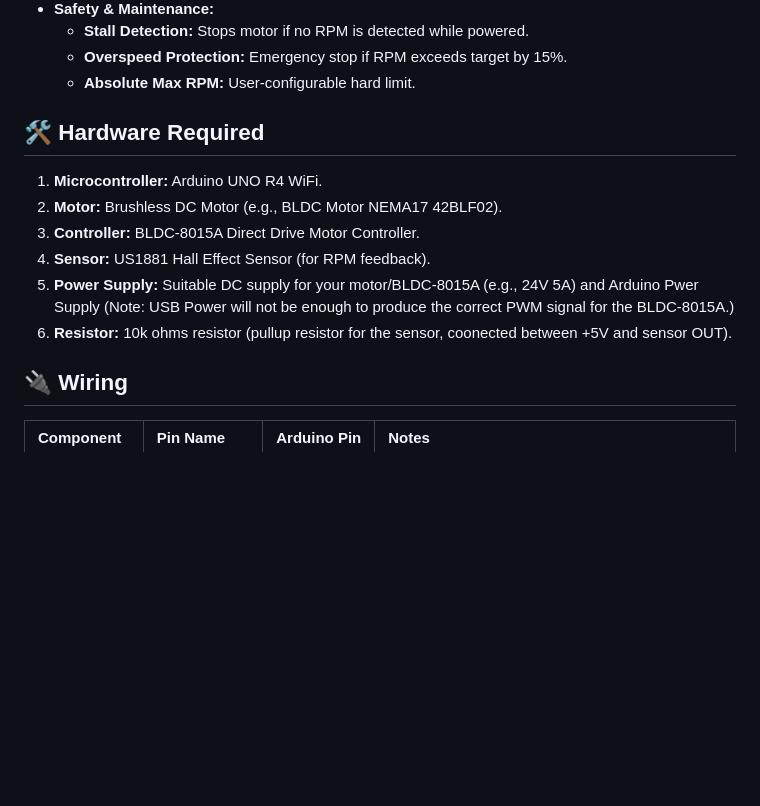
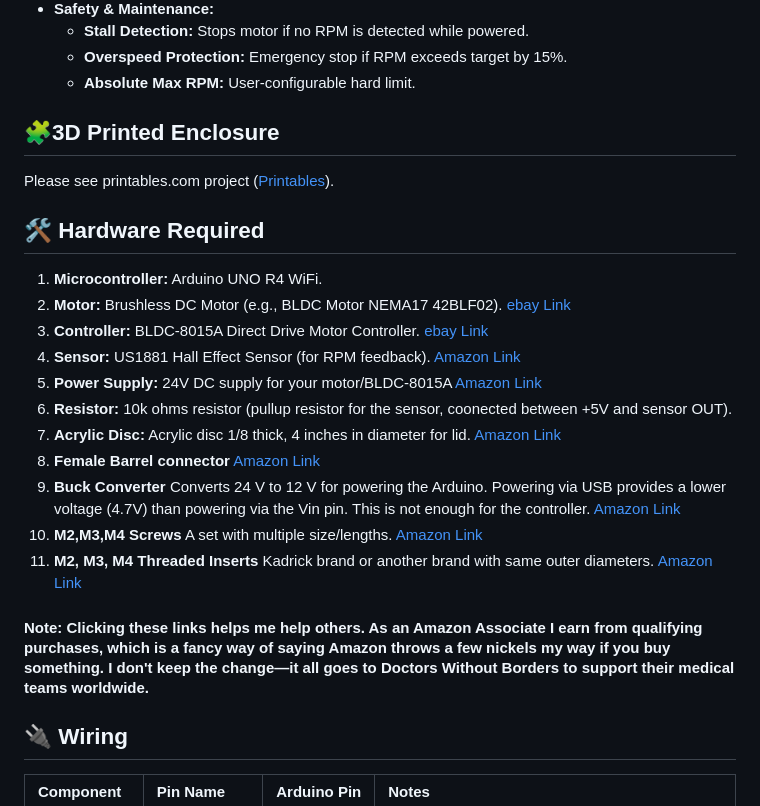
Before and after one commit to zwitterion/SpinCoaterController, a Markdown page: README.md, the part around the change. Rendered like a GitHub page; blank space fills up the shorter version.

```diff
--- a/README.md
+++ b/README.md
@@ -28,16 +28,26 @@ A complete, production-quality firmware for a DIY Spin Coater based on the **Ard
     *   **Overspeed Protection:** Emergency stop if RPM exceeds target by 15%.
     *   **Absolute Max RPM:** User-configurable hard limit.
 
+
+## 🧩3D Printed Enclosure
+
+Please see printables.com  project ([Printables](https://www.printables.com/model/1666277-spin-coater)).
+
 ## 🛠️ Hardware Required
 
 1.  **Microcontroller:** Arduino UNO R4 WiFi.
-2.  **Motor:** Brushless DC Motor (e.g., BLDC Motor NEMA17 42BLF02).
-3.  **Controller:** BLDC-8015A Direct Drive Motor Controller.
-4.  **Sensor:** US1881 Hall Effect Sensor (for RPM feedback).
-5.  **Power Supply:** Suitable DC supply for your motor/BLDC-8015A (e.g., 24V 5A) and Arduino Pwer Supply (Note: USB Power will not be enough to produce the correct PWM signal for the BLDC-8015A.)
+2.  **Motor:** Brushless DC Motor (e.g., BLDC Motor NEMA17 42BLF02). [ebay Link](https://www.ebay.com/itm/305752707379)
+3.  **Controller:** BLDC-8015A Direct Drive Motor Controller. [ebay Link](https://www.ebay.com/itm/305752707379)
+4.  **Sensor:** US1881 Hall Effect Sensor (for RPM feedback). [Amazon Link](https://amzn.to/4meDdPM)
+5.  **Power Supply:** 24V DC supply for your motor/BLDC-8015A [Amazon Link](https://amzn.to/3PTm8ia)
 6.  **Resistor:** 10k ohms resistor (pullup resistor for the sensor, coonected between +5V and sensor OUT).
+7.  **Acrylic Disc:** Acrylic disc 1/8 thick, 4 inches in diameter for lid. [Amazon Link](https://amzn.to/3PTm8ia)
+8.  **Female Barrel connector**  [Amazon Link](https://amzn.to/4sPiO6f)
+9.  **Buck Converter** Converts 24 V to 12 V for powering the Arduino. Powering via USB provides a lower voltage (4.7V) than powering via the Vin pin. This is not enough for the controller. [Amazon Link](https://amzn.to/3NLN8zH)
+10. **M2,M3,M4 Screws** A set with multiple size/lengths. [Amazon Link](https://amzn.to/4m8HzI2)
+11. **M2, M3, M4 Threaded Inserts** Kadrick brand or another brand with same outer diameters. [Amazon Link](https://amzn.to/4m8H00R)
 
-
+#### **Note**: Clicking these links helps me help others. As an Amazon Associate I earn from qualifying purchases, which is a fancy way of saying Amazon throws a few nickels my way if you buy something. I don't keep the change—it all goes to Doctors Without Borders to support their medical teams worldwide.
 
 ## 🔌 Wiring
 
```
